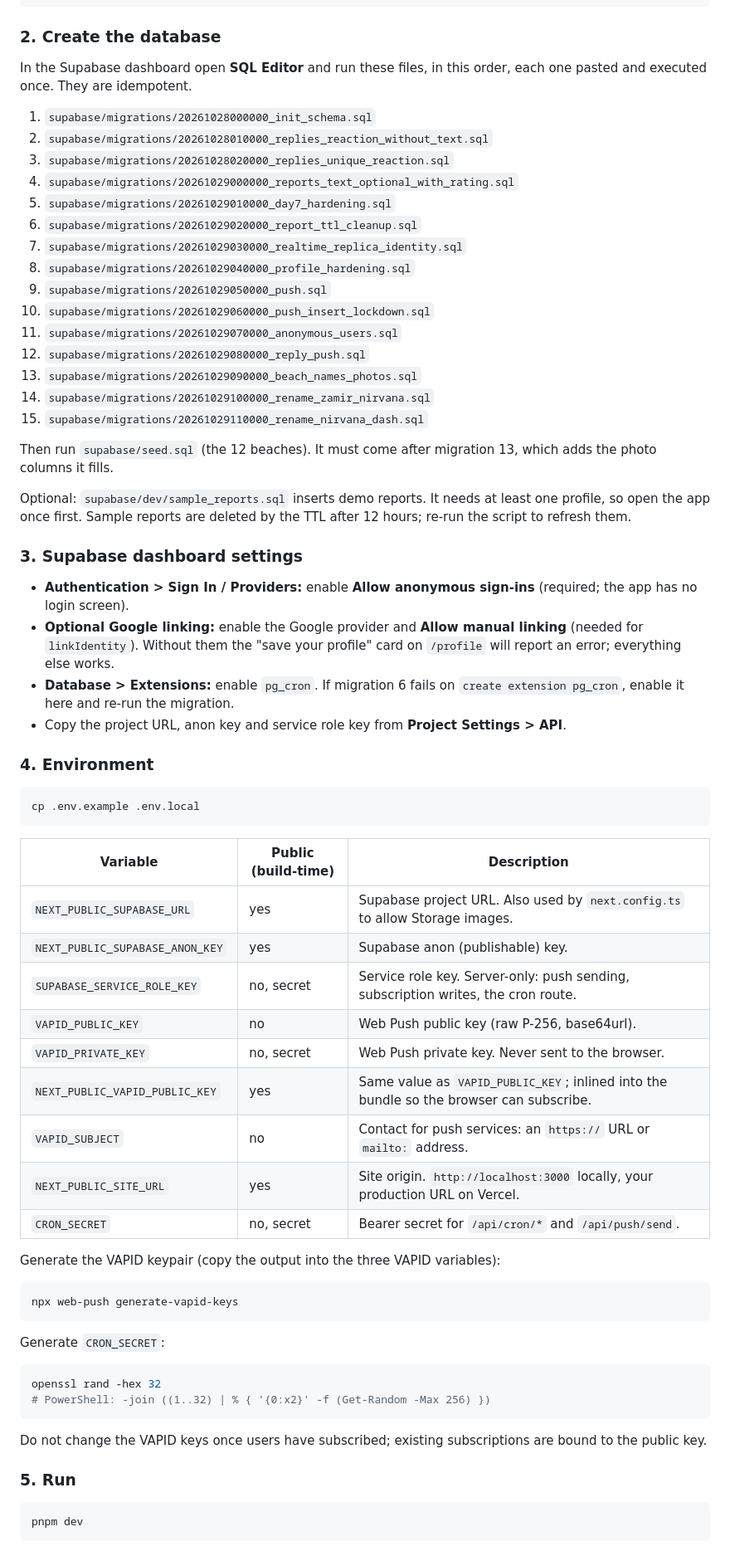
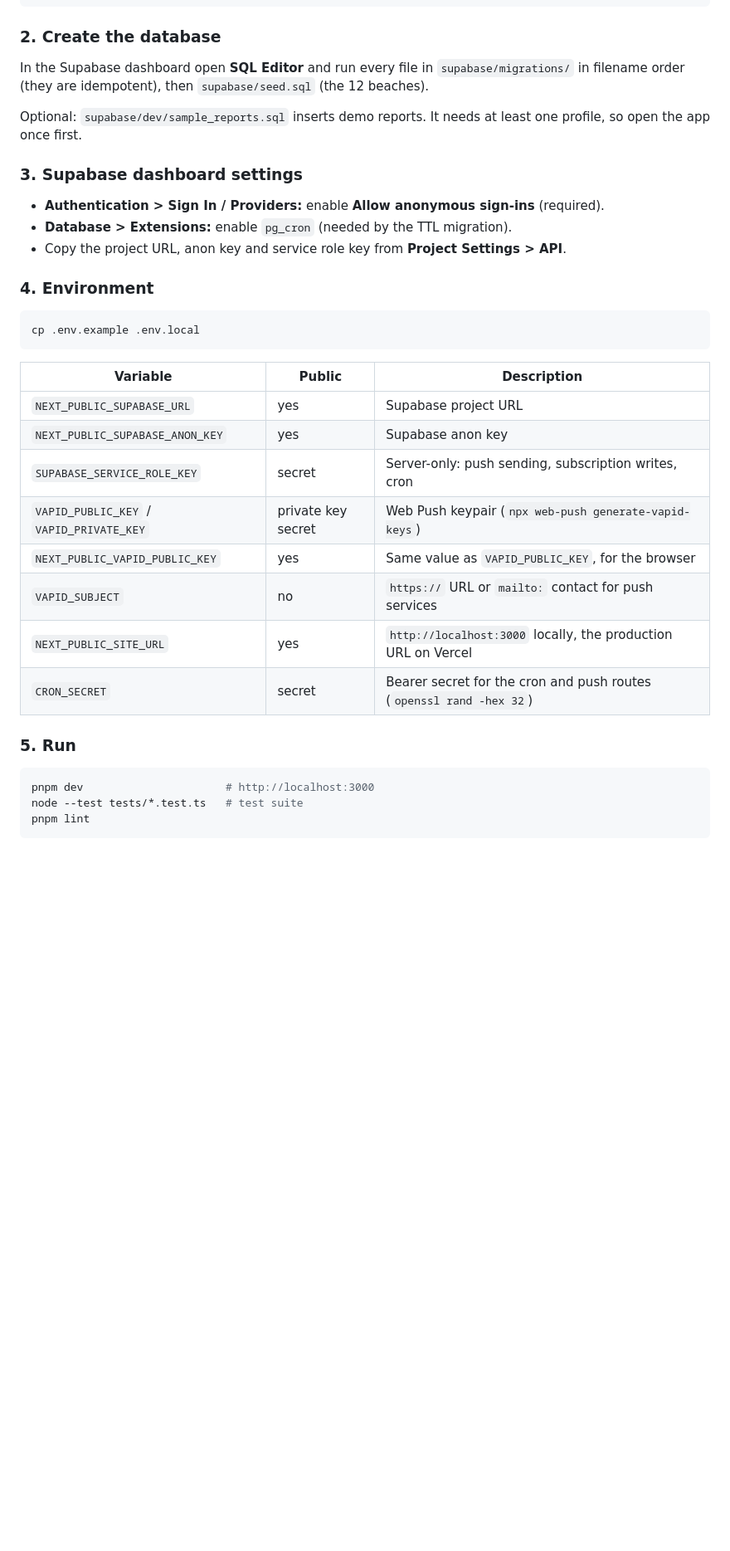
Before and after one commit to yosef246/surFriends, a Markdown page: README.md, the part around one of its changes. Shown at 83% size. Drawn GitHub-style; blank space fills up the shorter version.

````diff
--- a/README.md
+++ b/README.md
@@ -88,33 +86,14 @@ pnpm install
 
 ### 2. Create the database
 
-In the Supabase dashboard open **SQL Editor** and run these files, in this order, each one pasted and executed once. They are idempotent.
+In the Supabase dashboard open **SQL Editor** and run every file in `supabase/migrations/` in filename order (they are idempotent), then `supabase/seed.sql` (the 12 beaches).
 
-1. `supabase/migrations/20261028000000_init_schema.sql`
-2. `supabase/migrations/20261028010000_replies_reaction_without_text.sql`
-3. `supabase/migrations/20261028020000_replies_unique_reaction.sql`
-4. `supabase/migrations/20261029000000_reports_text_optional_with_rating.sql`
-5. `supabase/migrations/20261029010000_day7_hardening.sql`
-6. `supabase/migrations/20261029020000_report_ttl_cleanup.sql`
-7. `supabase/migrations/20261029030000_realtime_replica_identity.sql`
-8. `supabase/migrations/20261029040000_profile_hardening.sql`
-9. `supabase/migrations/20261029050000_push.sql`
-10. `supabase/migrations/20261029060000_push_insert_lockdown.sql`
-11. `supabase/migrations/20261029070000_anonymous_users.sql`
-12. `supabase/migrations/20261029080000_reply_push.sql`
-13. `supabase/migrations/20261029090000_beach_names_photos.sql`
-14. `supabase/migrations/20261029100000_rename_zamir_nirvana.sql`
-15. `supabase/migrations/20261029110000_rename_nirvana_dash.sql`
-
-Then run `supabase/seed.sql` (the 12 beaches). It must come after migration 13, which adds the photo columns it fills.
-
-Optional: `supabase/dev/sample_reports.sql` inserts demo reports. It needs at least one profile, so open the app once first. Sample reports are deleted by the TTL after 12 hours; re-run the script to refresh them.
+Optional: `supabase/dev/sample_reports.sql` inserts demo reports. It needs at least one profile, so open the app once first.
 
 ### 3. Supabase dashboard settings
 
-- **Authentication > Sign In / Providers:** enable **Allow anonymous sign-ins** (required; the app has no login screen).
-- **Optional Google linking:** enable the Google provider and **Allow manual linking** (needed for `linkIdentity`). Without them the "save your profile" card on `/profile` will report an error; everything else works.
-- **Database > Extensions:** enable `pg_cron`. If migration 6 fails on `create extension pg_cron`, enable it here and re-run the migration.
+- **Authentication > Sign In / Providers:** enable **Allow anonymous sign-ins** (required).
+- **Database > Extensions:** enable `pg_cron` (needed by the TTL migration).
 - Copy the project URL, anon key and service role key from **Project Settings > API**.
 
 ### 4. Environment
@@ -123,35 +102,21 @@ Optional: `supabase/dev/sample_reports.sql` inserts demo reports. It needs at le
 cp .env.example .env.local
 ```
 
-| Variable | Public (build-time) | Description |
+| Variable | Public | Description |
 | --- | --- | --- |
-| `NEXT_PUBLIC_SUPABASE_URL` | yes | Supabase project URL. Also used by `next.config.ts` to allow Storage images. |
-| `NEXT_PUBLIC_SUPABASE_ANON_KEY` | yes | Supabase anon (publishable) key. |
-| `SUPABASE_SERVICE_ROLE_KEY` | no, secret | Service role key. Server-only: push sending, subscription writes, the cron route. |
-| `VAPID_PUBLIC_KEY` | no | Web Push public key (raw P-256, base64url). |
-| `VAPID_PRIVATE_KEY` | no, secret | Web Push private key. Never sent to the browser. |
-| `NEXT_PUBLIC_VAPID_PUBLIC_KEY` | yes | Same value as `VAPID_PUBLIC_KEY`; inlined into the bundle so the browser can subscribe. |
-| `VAPID_SUBJECT` | no | Contact for push services: an `https://` URL or `mailto:` address. |
-| `NEXT_PUBLIC_SITE_URL` | yes | Site origin. `http://localhost:3000` locally, your production URL on Vercel. |
-| `CRON_SECRET` | no, secret | Bearer secret for `/api/cron/*` and `/api/push/send`. |
-
-Generate the VAPID keypair (copy the output into the three VAPID variables):
-
-```bash
-npx web-push generate-vapid-keys
-```
-
-Generate `CRON_SECRET`:
-
-```bash
-openssl rand -hex 32
-# PowerShell: -join ((1..32) | % { '{0:x2}' -f (Get-Random -Max 256) })
-```
-
-Do not change the VAPID keys once users have subscribed; existing subscriptions are bound to the public key.
+| `NEXT_PUBLIC_SUPABASE_URL` | yes | Supabase project URL |
+| `NEXT_PUBLIC_SUPABASE_ANON_KEY` | yes | Supabase anon key |
+| `SUPABASE_SERVICE_ROLE_KEY` | secret | Server-only: push sending, subscription writes, cron |
+| `VAPID_PUBLIC_KEY` / `VAPID_PRIVATE_KEY` | private key secret | Web Push keypair (`npx web-push generate-vapid-keys`) |
+| `NEXT_PUBLIC_VAPID_PUBLIC_KEY` | yes | Same value as `VAPID_PUBLIC_KEY`, for the browser |
+| `VAPID_SUBJECT` | no | `https://` URL or `mailto:` contact for push services |
+| `NEXT_PUBLIC_SITE_URL` | yes | `http://localhost:3000` locally, the production URL on Vercel |
+| `CRON_SECRET` | secret | Bearer secret for the cron and push routes (`openssl rand -hex 32`) |
 
 ### 5. Run
 
 ```bash
-pnpm dev
+pnpm dev                      # http://localhost:3000
+node --test tests/*.test.ts   # test suite
+pnpm lint
 ```
````
Also changed, not shown: other parts of README.md (+50 -108 lines), docs/screenshots/beach.png (added), docs/screenshots/feed.png (added), docs/screenshots/new-report.png (added), docs/screenshots/onboarding.png (added).
